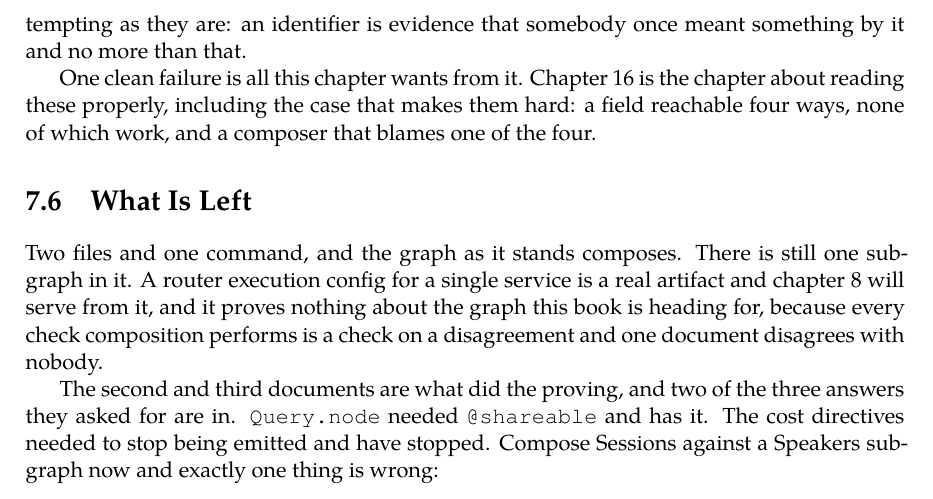
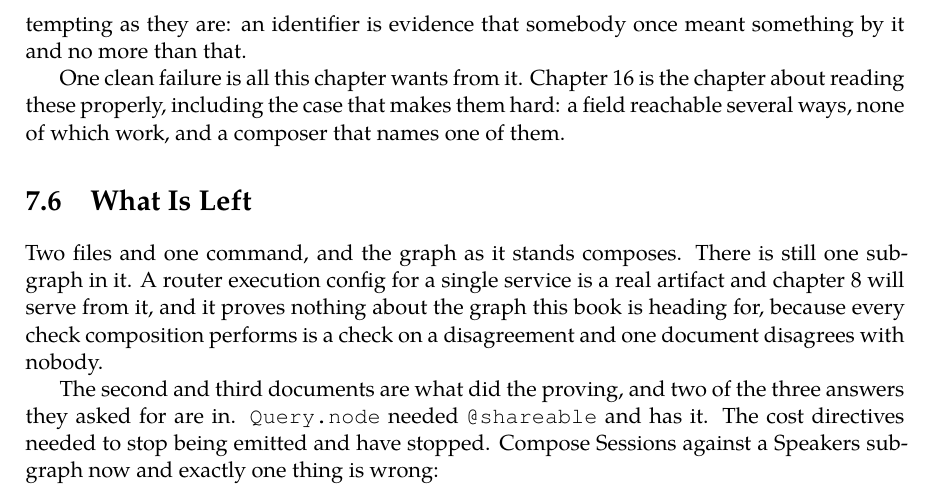
Before and after one commit to Giang-Dang/latex-books, a LaTeX thesis (books/splitting-the-graph/main.tex, which reads books/splitting-the-graph/chapters/07-composition/05-the-walk.tex): part of page 106 of 277, cut so that both start at the same text. Compiled offline with XeLaTeX; a missing font is replaced by an installed copy or a similar font.

Commit message:
fix(splitting-the-graph): chapter 7 names a route count nobody measured
The forward reference to chapter 15 promised "a field reachable four ways,
none of which work, and a composer that blames one of the four". Chapter 15
measured it: this book's graph offers six routes to a contributed field, and
eight once the Search service is in. The number was written before anything
was run.

Corrected to a count-free sentence rather than to six, because a forward
reference does not need one and a second number is a second thing to keep
true. The SPEC's own TOC line carried the same four and is corrected in the
chapter 15 commit, with decision 127 recording both.

```diff
--- a/books/splitting-the-graph/chapters/07-composition/05-the-walk.tex
+++ b/books/splitting-the-graph/chapters/07-composition/05-the-walk.tex
@@ -166,6 +166,6 @@ than that.
 \index{satisfiability!chapter 15 is the one about reading these}%
 One clean failure is all this chapter wants from it.
 Chapter~\ref{ch:satisfiability} is the chapter about reading these properly,
-including the case that makes them hard: a field reachable four ways, none of
-which work, and a composer that blames one of the four.
+including the case that makes them hard: a field reachable several ways, none
+of which work, and a composer that names one of them.
 \index{resolvability!is a second pass|)}%
```
